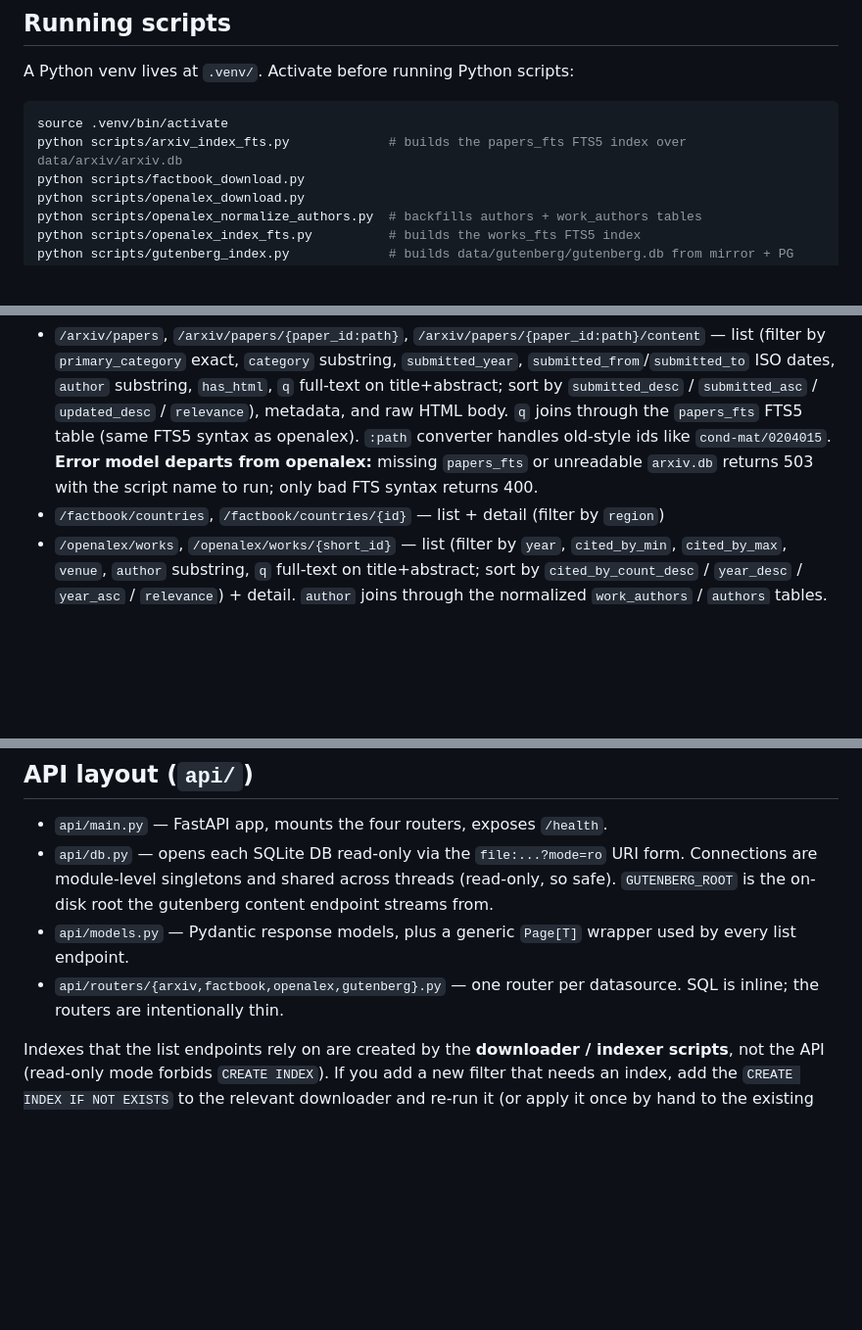
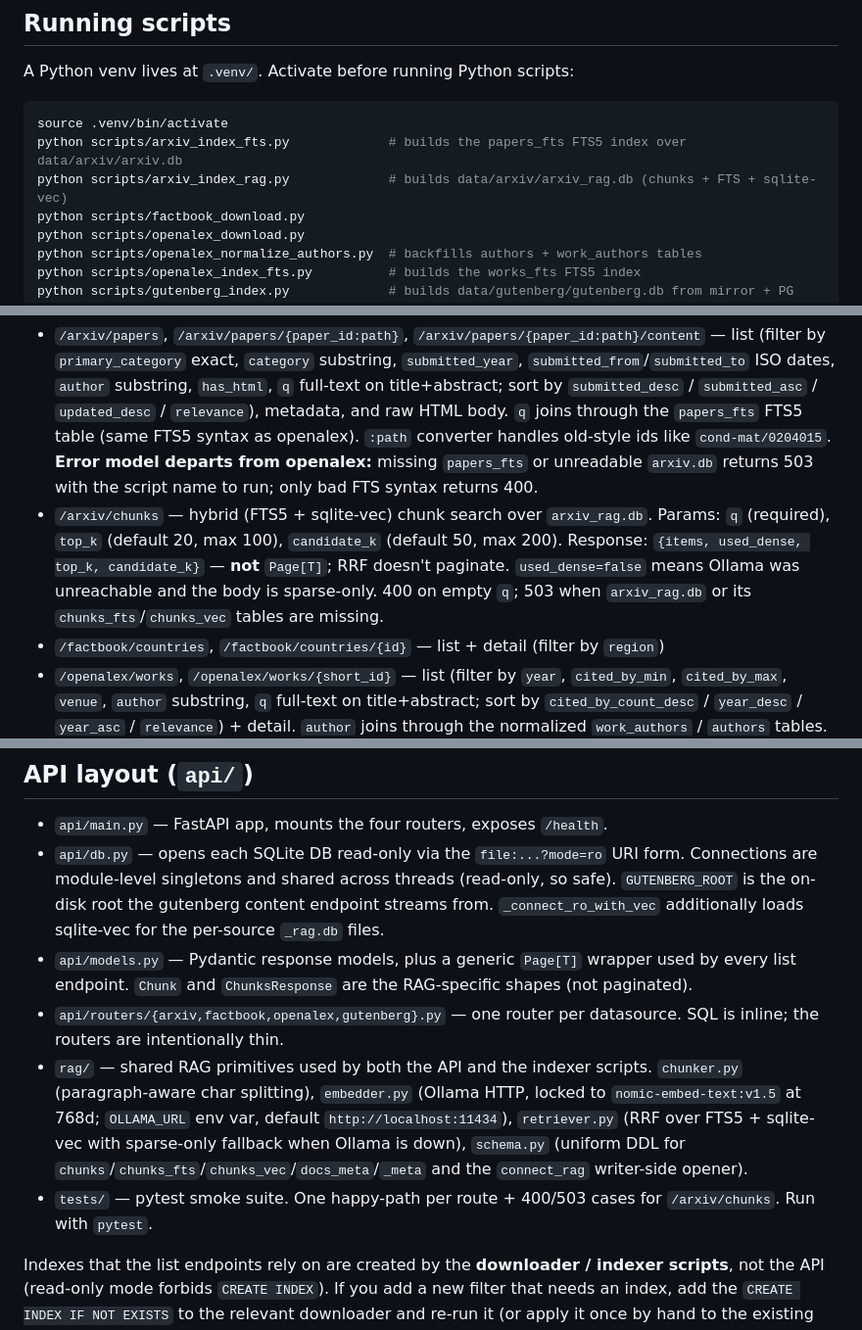
Before and after one commit to kylegwlawrence/rags, a Markdown page: CLAUDE.md, 3 parts joined by grey strips. Shown at 98% size. GitHub-like rendering; blank space fills up the shorter version.

````diff
--- a/CLAUDE.md
+++ b/CLAUDE.md
@@ -13,6 +13,7 @@ A Python venv lives at `.venv/`. Activate before running Python scripts:
 ```bash
 source .venv/bin/activate
 python scripts/arxiv_index_fts.py             # builds the papers_fts FTS5 index over data/arxiv/arxiv.db
+python scripts/arxiv_index_rag.py             # builds data/arxiv/arxiv_rag.db (chunks + FTS + sqlite-vec)
 python scripts/factbook_download.py
 python scripts/openalex_download.py
 python scripts/openalex_normalize_authors.py  # backfills authors + work_authors tables
@@ -42,6 +43,7 @@ Listens on `0.0.0.0:8002` so the Tailscale interface picks it up; access is gate
 `GET /health` returns per-database status. Routers:
 
 - `/arxiv/papers`, `/arxiv/papers/{paper_id:path}`, `/arxiv/papers/{paper_id:path}/content` — list (filter by `primary_category` exact, `category` substring, `submitted_year`, `submitted_from`/`submitted_to` ISO dates, `author` substring, `has_html`, `q` full-text on title+abstract; sort by `submitted_desc` / `submitted_asc` / `updated_desc` / `relevance`), metadata, and raw HTML body. `q` joins through the `papers_fts` FTS5 table (same FTS5 syntax as openalex). `:path` converter handles old-style ids like `cond-mat/0204015`. **Error model departs from openalex:** missing `papers_fts` or unreadable `arxiv.db` returns 503 with the script name to run; only bad FTS syntax returns 400.
+- `/arxiv/chunks` — hybrid (FTS5 + sqlite-vec) chunk search over `arxiv_rag.db`. Params: `q` (required), `top_k` (default 20, max 100), `candidate_k` (default 50, max 200). Response: `{items, used_dense, top_k, candidate_k}` — **not** `Page[T]`; RRF doesn't paginate. `used_dense=false` means Ollama was unreachable and the body is sparse-only. 400 on empty `q`; 503 when `arxiv_rag.db` or its `chunks_fts`/`chunks_vec` tables are missing.
 - `/factbook/countries`, `/factbook/countries/{id}` — list + detail (filter by `region`)
 - `/openalex/works`, `/openalex/works/{short_id}` — list (filter by `year`, `cited_by_min`, `cited_by_max`, `venue`, `author` substring, `q` full-text on title+abstract; sort by `cited_by_count_desc` / `year_desc` / `year_asc` / `relevance`) + detail. `author` joins through the normalized `work_authors` / `authors` tables. `q` joins through the `works_fts` FTS5 table and accepts FTS5 syntax (`"phrase"`, `term*`, `a OR b`, `a NOT b`); when `q` is set the default sort becomes `relevance` (bm25). `short_id` is the `W…` suffix; the full `https://openalex.org/<id>` URL is reconstructed server-side.
 - `/gutenberg/texts`, `/gutenberg/texts/{id}`, `/gutenberg/texts/{id}/content` — list (filter by `title` / `author` substring, `language` exact), metadata, and streamed raw `.txt`.
@@ -62,9 +65,11 @@ All list endpoints paginate with `limit` (default 50, max 200) and `offset`, ret
 ## API layout (`api/`)
 
 - `api/main.py` — FastAPI app, mounts the four routers, exposes `/health`.
-- `api/db.py` — opens each SQLite DB read-only via the `file:...?mode=ro` URI form. Connections are module-level singletons and shared across threads (read-only, so safe). `GUTENBERG_ROOT` is the on-disk root the gutenberg content endpoint streams from.
-- `api/models.py` — Pydantic response models, plus a generic `Page[T]` wrapper used by every list endpoint.
+- `api/db.py` — opens each SQLite DB read-only via the `file:...?mode=ro` URI form. Connections are module-level singletons and shared across threads (read-only, so safe). `GUTENBERG_ROOT` is the on-disk root the gutenberg content endpoint streams from. `_connect_ro_with_vec` additionally loads sqlite-vec for the per-source `_rag.db` files.
+- `api/models.py` — Pydantic response models, plus a generic `Page[T]` wrapper used by every list endpoint. `Chunk` and `ChunksResponse` are the RAG-specific shapes (not paginated).
 - `api/routers/{arxiv,factbook,openalex,gutenberg}.py` — one router per datasource. SQL is inline; the routers are intentionally thin.
+- `rag/` — shared RAG primitives used by both the API and the indexer scripts. `chunker.py` (paragraph-aware char splitting), `embedder.py` (Ollama HTTP, locked to `nomic-embed-text:v1.5` at 768d; `OLLAMA_URL` env var, default `http://localhost:11434`), `retriever.py` (RRF over FTS5 + sqlite-vec with sparse-only fallback when Ollama is down), `schema.py` (uniform DDL for `chunks`/`chunks_fts`/`chunks_vec`/`docs_meta`/`_meta` and the `connect_rag` writer-side opener).
+- `tests/` — pytest smoke suite. One happy-path per route + 400/503 cases for `/arxiv/chunks`. Run with `pytest`.
 
 Indexes that the list endpoints rely on are created by the **downloader / indexer scripts**, not the API (read-only mode forbids `CREATE INDEX`). If you add a new filter that needs an index, add the `CREATE INDEX IF NOT EXISTS` to the relevant downloader and re-run it (or apply it once by hand to the existing DB file).
 
````
Also changed, not shown: other parts of CLAUDE.md (+1 -0 lines), README.md (+16 -1 lines).
